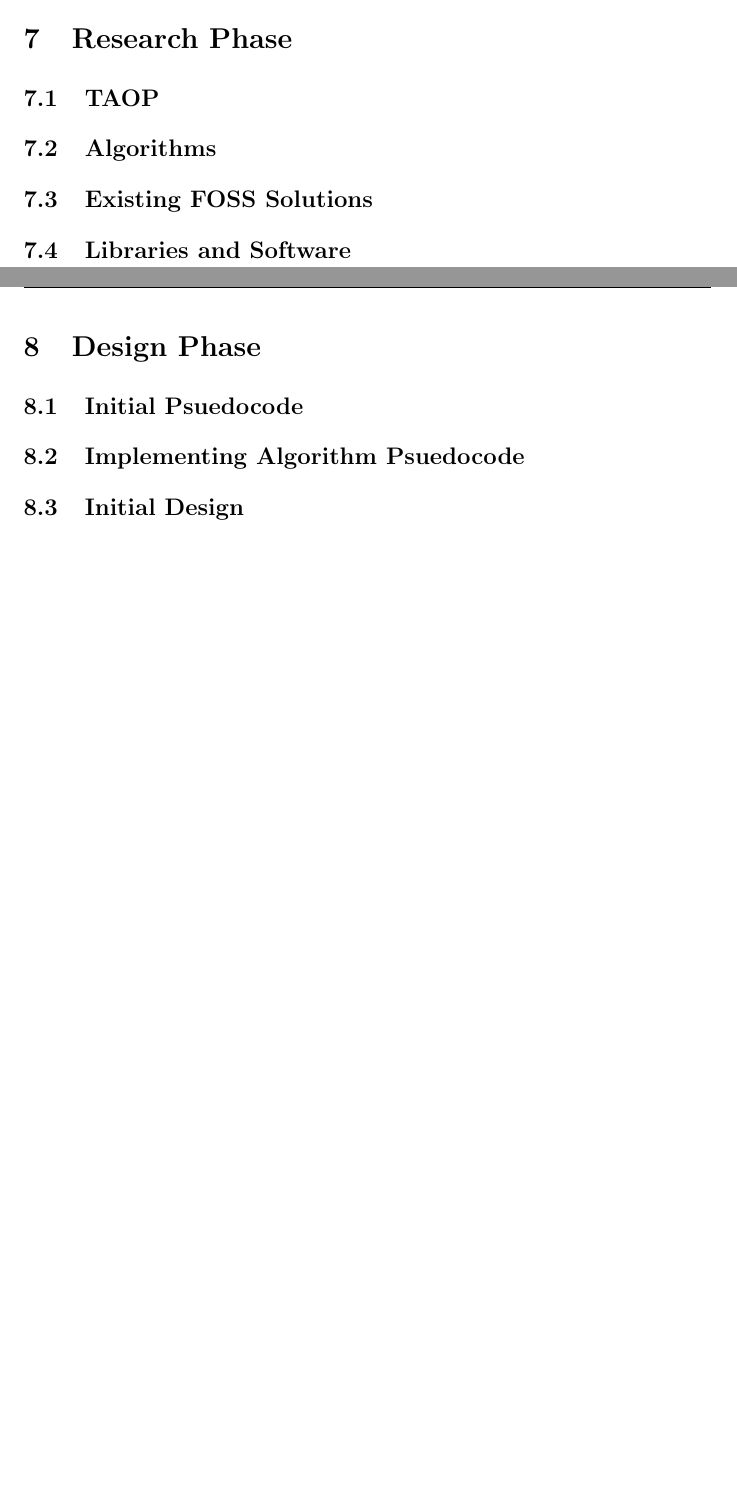
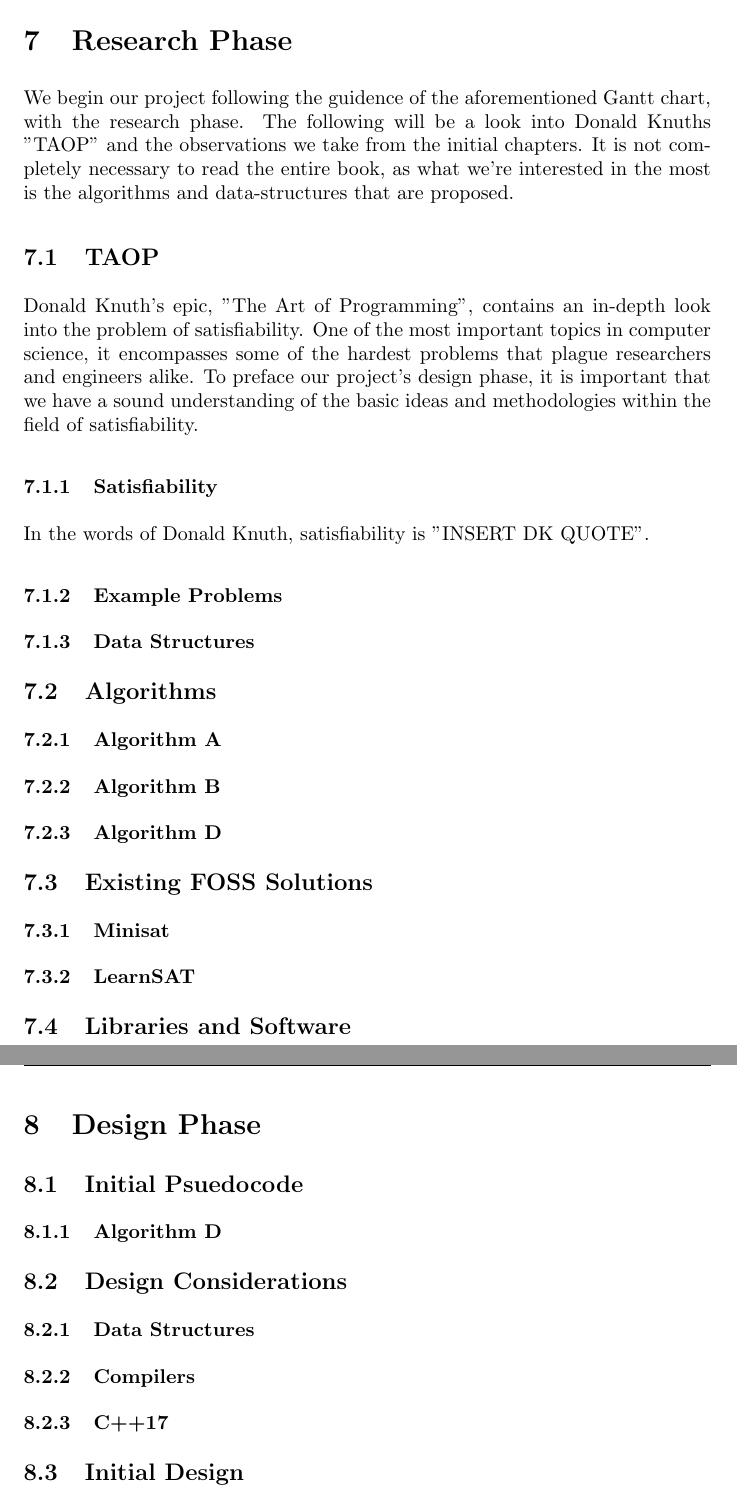
Before and after one commit to caldonovan/CS-M20, a LaTeX document (Documents/diss.tex): two parts of pages 24 and 25 of 30 before the commit and two parts of pages 24 and 25 of 31 after it, joined at a grey line, cut so that both start at the same text, the shorter picture padded with empty space. Compiled offline with pdfLaTeX.

Commit message:
Added further sections. Started on intro section.

```diff
--- a/Documents/diss.tex
+++ b/Documents/diss.tex
@@ -603,15 +604,46 @@ programming constructs that enable the solver to be used effectively and efficie
 
 \newpage
 \section{Research Phase}
+We begin our project following the guidence of the aforementioned Gantt chart, with the research phase. The following will be a look into
+Donald Knuths "TAOP" and the observations we take from the initial chapters. It is not completely necessary to read the entire book, as
+what we're interested in the most is the algorithms and data-structures that are proposed.
+
 \subsection{TAOP}
+Donald Knuth's epic, "The Art of Programming", contains an in-depth look into the problem of satisfiability. One of the most important topics in computer
+science, it encompasses some of the hardest problems that plague researchers and engineers alike. To preface our project's design phase, it is important
+that we have a sound understanding of the basic ideas and methodologies within the field of satisfiability.
+
+\subsubsection{Satisfiability}
+In the words of Donald Knuth, satisfiability is "INSERT DK QUOTE".
+
+\subsubsection{Example Problems}
+% TODO: Put some examples that DK uses in his book here. MAKE SURE TO REFERENCE.
+
+\subsubsection{Data Structures}
+% TODO: Talk about the data structures required for all three algorithms; A, B, D.
+
 \subsection{Algorithms}
+\subsubsection{Algorithm A}
+\subsubsection{Algorithm B}
+\subsubsection{Algorithm D}
+
 \subsection{Existing FOSS Solutions}
+\subsubsection{Minisat}
+\subsubsection{LearnSAT}
+
 \subsection{Libraries and Software}
+% TODO: Not sure if this will be applicable.
 
 \newpage
 \section{Design Phase}
 \subsection{Initial Psuedocode}
-\subsection{Implementing Algorithm Psuedocode}
+\subsubsection{Algorithm D}
+
+\subsection{Design Considerations}
+\subsubsection{Data Structures}
+\subsubsection{Compilers}
+\subsubsection{C++17}
+
 \subsection{Initial Design}
 \subsection{Completed Design}
 
```
Also changed, not shown: Documents/diss.pdf, Documents/diss.tex (4 more changed lines), 7 other files.
